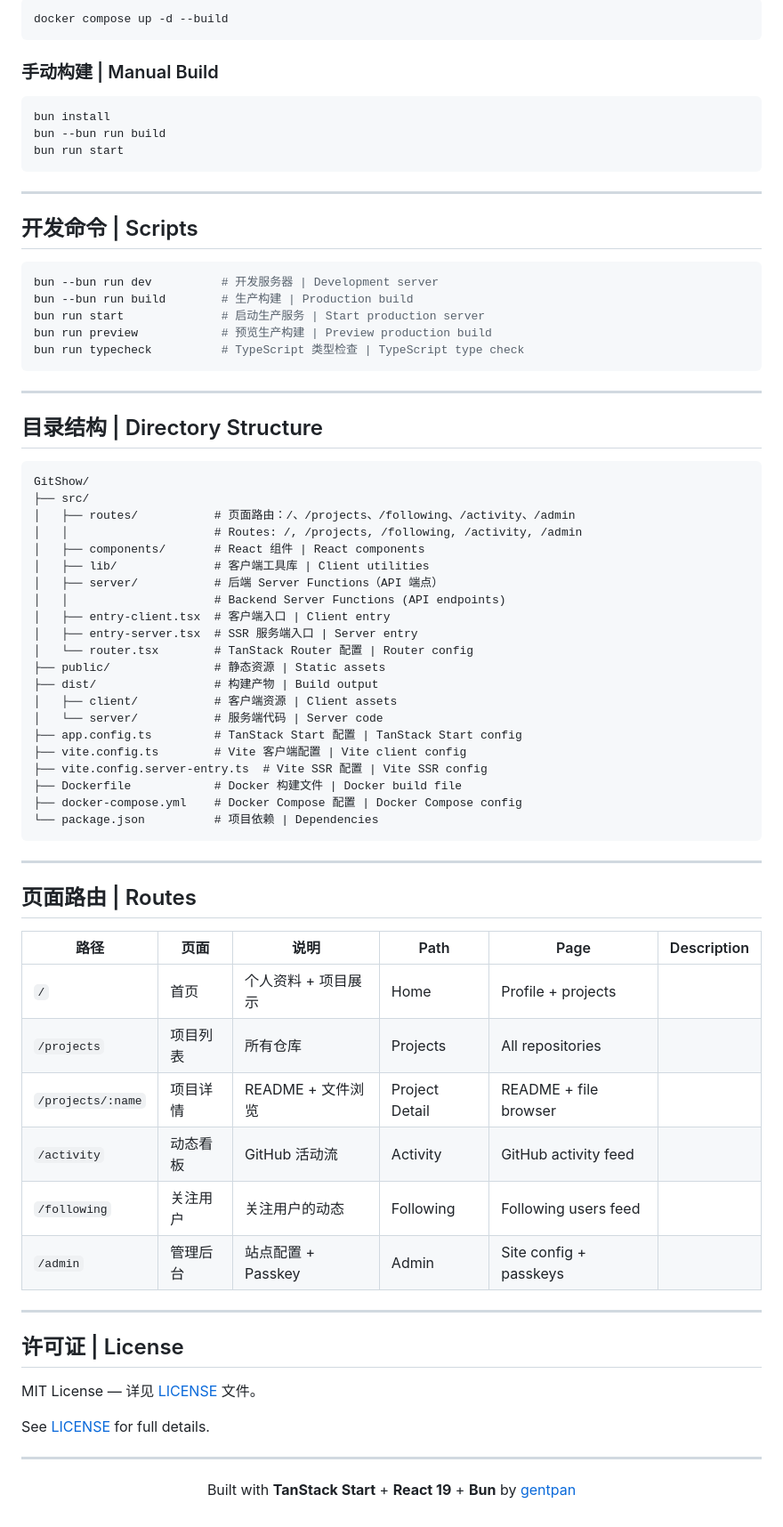
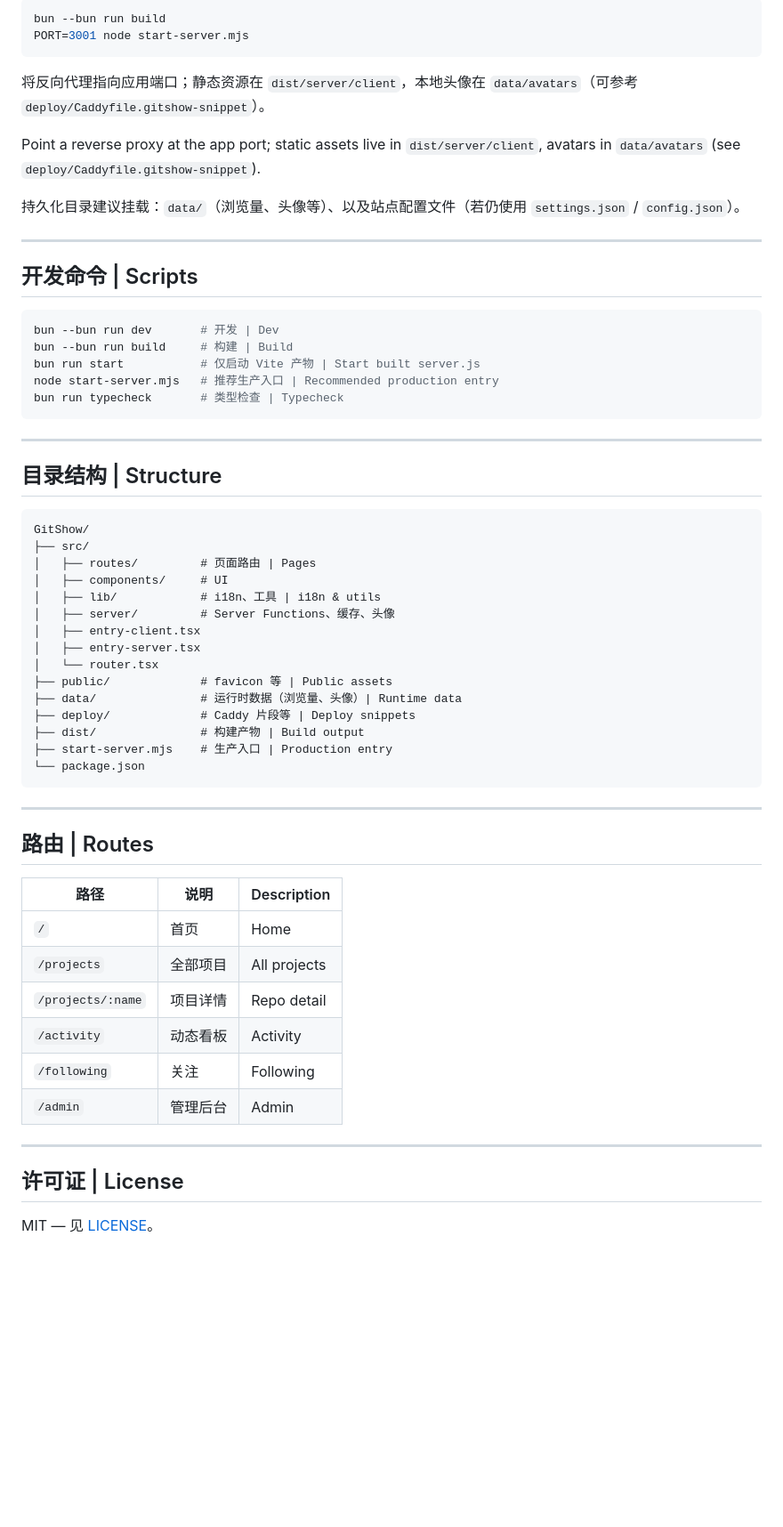
Before and after one commit to gentpan/GitShow, a Markdown page: README.md, the part around one of its changes. Shown at 89% size. GitHub-like rendering; blank space fills up the shorter version.

Commit message:
docs: 按 v1.3.0 重写 README，去掉过时功能说明

````diff
--- a/README.md
+++ b/README.md
@@ -85,81 +84,64 @@ Visit http://localhost:3000, then open `/admin` to finish setup.
 
 ```bash
-docker compose up -d --build
+bun --bun run build
+PORT=3001 node start-server.mjs
 ```
 
-### 手动构建 | Manual Build
+将反向代理指向应用端口；静态资源在 `dist/server/client`，本地头像在 `data/avatars`（可参考 `deploy/Caddyfile.gitshow-snippet`）。
 
-```bash
-bun install
-bun --bun run build
-bun run start
-```
+Point a reverse proxy at the app port; static assets live in `dist/server/client`, avatars in `data/avatars` (see `deploy/Caddyfile.gitshow-snippet`).
+
+持久化目录建议挂载：`data/`（浏览量、头像等）、以及站点配置文件（若仍使用 `settings.json` / `config.json`）。
 
 ---
 
 ## 开发命令 | Scripts
 
 ```bash
-bun --bun run dev          # 开发服务器 | Development server
-bun --bun run build        # 生产构建 | Production build
-bun run start              # 启动生产服务 | Start production server
-bun run preview            # 预览生产构建 | Preview production build
-bun run typecheck          # TypeScript 类型检查 | TypeScript type check
+bun --bun run dev       # 开发 | Dev
+bun --bun run build     # 构建 | Build
+bun run start           # 仅启动 Vite 产物 | Start built server.js
+node start-server.mjs   # 推荐生产入口 | Recommended production entry
+bun run typecheck       # 类型检查 | Typecheck
 ```
 
 ---
 
-## 目录结构 | Directory Structure
+## 目录结构 | Structure
 
 ```
 GitShow/
 ├── src/
-│   ├── routes/           # 页面路由：/、/projects、/following、/activity、/admin
-│   │                     # Routes: /, /projects, /following, /activity, /admin
-│   ├── components/       # React 组件 | React components
-│   ├── lib/              # 客户端工具库 | Client utilities
-│   ├── server/           # 后端 Server Functions（API 端点）
-│   │                     # Backend Server Functions (API endpoints)
-│   ├── entry-client.tsx  # 客户端入口 | Client entry
-│   ├── entry-server.tsx  # SSR 服务端入口 | Server entry
-│   └── router.tsx        # TanStack Router 配置 | Router config
-├── public/               # 静态资源 | Static assets
-├── dist/                 # 构建产物 | Build output
-│   ├── client/           # 客户端资源 | Client assets
-│   └── server/           # 服务端代码 | Server code
-├── app.config.ts         # TanStack Start 配置 | TanStack Start config
-├── vite.config.ts        # Vite 客户端配置 | Vite client config
-├── vite.config.server-entry.ts  # Vite SSR 配置 | Vite SSR config
-├── Dockerfile            # Docker 构建文件 | Docker build file
-├── docker-compose.yml    # Docker Compose 配置 | Docker Compose config
-└── package.json          # 项目依赖 | Dependencies
+│   ├── routes/         # 页面路由 | Pages
+│   ├── components/     # UI
+│   ├── lib/            # i18n、工具 | i18n & utils
+│   ├── server/         # Server Functions、缓存、头像
+│   ├── entry-client.tsx
+│   ├── entry-server.tsx
+│   └── router.tsx
+├── public/             # favicon 等 | Public assets
+├── data/               # 运行时数据（浏览量、头像）| Runtime data
+├── deploy/             # Caddy 片段等 | Deploy snippets
+├── dist/               # 构建产物 | Build output
+├── start-server.mjs    # 生产入口 | Production entry
+└── package.json
 ```
 
 ---
 
-## 页面路由 | Routes
+## 路由 | Routes
 
-| 路径 | 页面 | 说明 | Path | Page | Description |
-|------|------|------|------|------|-------------|
-| `/` | 首页 | 个人资料 + 项目展示 | Home | Profile + projects |
-| `/projects` | 项目列表 | 所有仓库 | Projects | All repositories |
-| `/projects/:name` | 项目详情 | README + 文件浏览 | Project Detail | README + file browser |
-| `/activity` | 动态看板 | GitHub 活动流 | Activity | GitHub activity feed |
-| `/following` | 关注用户 | 关注用户的动态 | Following | Following users feed |
-| `/admin` | 管理后台 | 站点配置 + Passkey | Admin | Site config + passkeys |
+| 路径 | 说明 | Description |
+|------|------|-------------|
+| `/` | 首页 | Home |
+| `/projects` | 全部项目 | All projects |
+| `/projects/:name` | 项目详情 | Repo detail |
+| `/activity` | 动态看板 | Activity |
+| `/following` | 关注 | Following |
+| `/admin` | 管理后台 | Admin |
 
 ---
 
 ## 许可证 | License
 
-MIT License — 详见 [LICENSE](./LICENSE) 文件。
-
-See [LICENSE](./LICENSE) for full details.
-
----
-
-<div align="center">
-
-Built with **TanStack Start** + **React 19** + **Bun** by [gentpan](https://github.com/gentpan)
-
-</div>
+MIT — 见 [LICENSE](./LICENSE)。
````
Also changed, not shown: other parts of README.md (+40 -41 lines).
